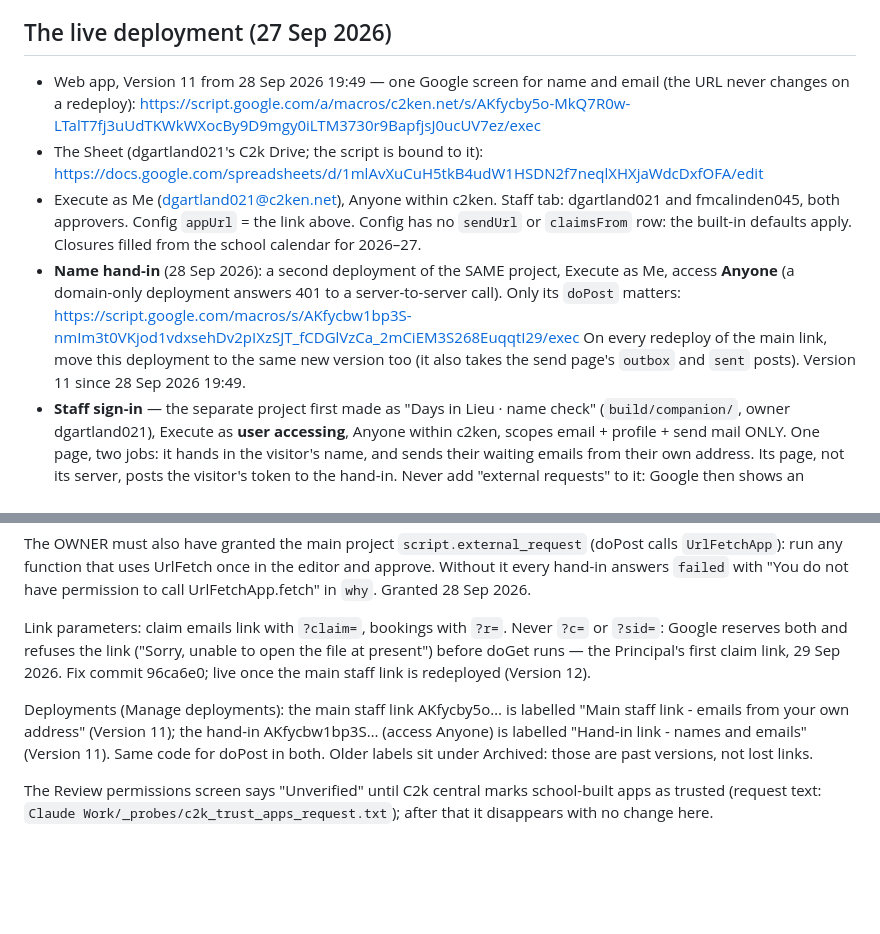
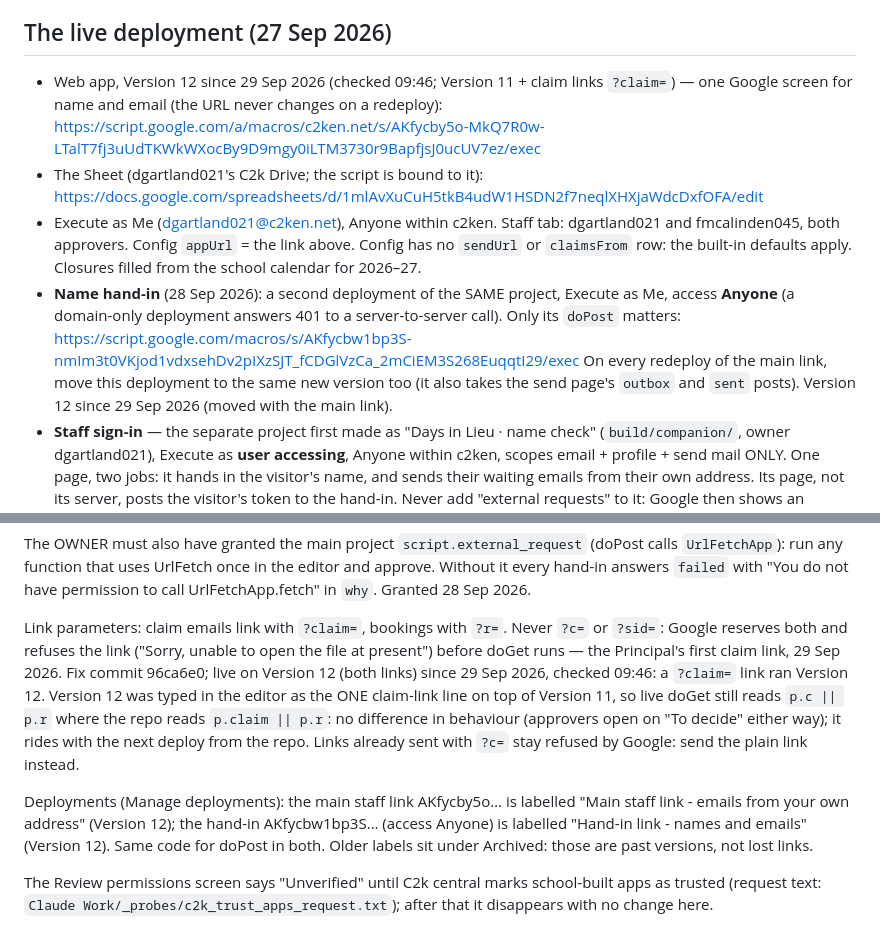
Before and after one commit to dgaj-g/days-in-lieu-prototype, a Markdown page: build/README.md, 2 parts joined by grey strips. GitHub-like rendering; blank space fills up the shorter version.

Commit message:
README: claim-link fix live on Version 12 (both links), checked 29 Sep 09:46
Co-Authored-By: Claude Opus 5.5 <noreply@anthropic.com>

```diff
--- a/build/README.md
+++ b/build/README.md
@@ -77,7 +77,7 @@ Deploy ▸ Manage deployments ▸ edit ▸ Version: New ▸ Deploy. The URL does
 
 ## The live deployment (27 Sep 2026)
 
-- Web app, Version 11 from 28 Sep 2026 19:49 — one Google screen for name and email (the URL never changes on a redeploy):
+- Web app, Version 12 since 29 Sep 2026 (checked 09:46; Version 11 + claim links `?claim=`) — one Google screen for name and email (the URL never changes on a redeploy):
   https://script.google.com/a/macros/c2ken.net/s/AKfycby5o-MkQ7R0w-LTalT7fj3uUdTKWkWXocBy9D9mgy0iLTM3730r9BapfjsJ0ucUV7ez/exec
 - The Sheet (dgartland021's C2k Drive; the script is bound to it):
   https://docs.google.com/spreadsheets/d/1mlAvXuCuH5tkB4udW1HSDN2f7neqlXHXjaWdcDxfOFA/edit
@@ -87,7 +87,7 @@ Deploy ▸ Manage deployments ▸ edit ▸ Version: New ▸ Deploy. The URL does
   domain-only deployment answers 401 to a server-to-server call). Only its `doPost` matters:
   https://script.google.com/macros/s/AKfycbw1bp3S-nmIm3t0VKjod1vdxsehDv2pIXzSJT_fCDGlVzCa_2mCiEM3S268EuqqtI29/exec
   On every redeploy of the main link, move this deployment to the same new version too (it also takes the send
-  page's `outbox` and `sent` posts). Version 11 since 28 Sep 2026 19:49.
+  page's `outbox` and `sent` posts). Version 12 since 29 Sep 2026 (moved with the main link).
 - **Staff sign-in** — the separate project first made as "Days in Lieu · name check" (`build/companion/`, owner
   dgartland021), Execute as **user accessing**, Anyone within c2ken, scopes email + profile + send mail ONLY. One page,
   two jobs: it hands in the visitor's name, and sends their waiting emails from their own address. Its page, not its
@@ -137,11 +137,11 @@ The OWNER must also have granted the main project `script.external_request` (doP
 function that uses UrlFetch once in the editor and approve. Without it every hand-in answers `failed` with
 "You do not have permission to call UrlFetchApp.fetch" in `why`. Granted 28 Sep 2026.
 
-Link parameters: claim emails link with `?claim=`, bookings with `?r=`. Never `?c=` or `?sid=`: Google reserves both and refuses the link ("Sorry, unable to open the file at present") before doGet runs — the Principal's first claim link, 29 Sep 2026. Fix commit 96ca6e0; live once the main staff link is redeployed (Version 12).
+Link parameters: claim emails link with `?claim=`, bookings with `?r=`. Never `?c=` or `?sid=`: Google reserves both and refuses the link ("Sorry, unable to open the file at present") before doGet runs — the Principal's first claim link, 29 Sep 2026. Fix commit 96ca6e0; live on Version 12 (both links) since 29 Sep 2026, checked 09:46: a `?claim=` link ran Version 12. Version 12 was typed in the editor as the ONE claim-link line on top of Version 11, so live doGet still reads `p.c || p.r` where the repo reads `p.claim || p.r`: no difference in behaviour (approvers open on "To decide" either way); it rides with the next deploy from the repo. Links already sent with `?c=` stay refused by Google: send the plain link instead.
 
 Deployments (Manage deployments): the main staff link AKfycby5o… is labelled "Main staff link - emails from your
-own address" (Version 11); the hand-in AKfycbw1bp3S… (access Anyone) is labelled "Hand-in link - names and emails"
-(Version 11). Same code for doPost in both. Older labels sit under Archived: those are past versions, not lost links.
+own address" (Version 12); the hand-in AKfycbw1bp3S… (access Anyone) is labelled "Hand-in link - names and emails"
+(Version 12). Same code for doPost in both. Older labels sit under Archived: those are past versions, not lost links.
 
 The Review permissions screen says "Unverified" until C2k central marks school-built apps as trusted (request text:
 `Claude Work/_probes/c2k_trust_apps_request.txt`); after that it disappears with no change here.
```
